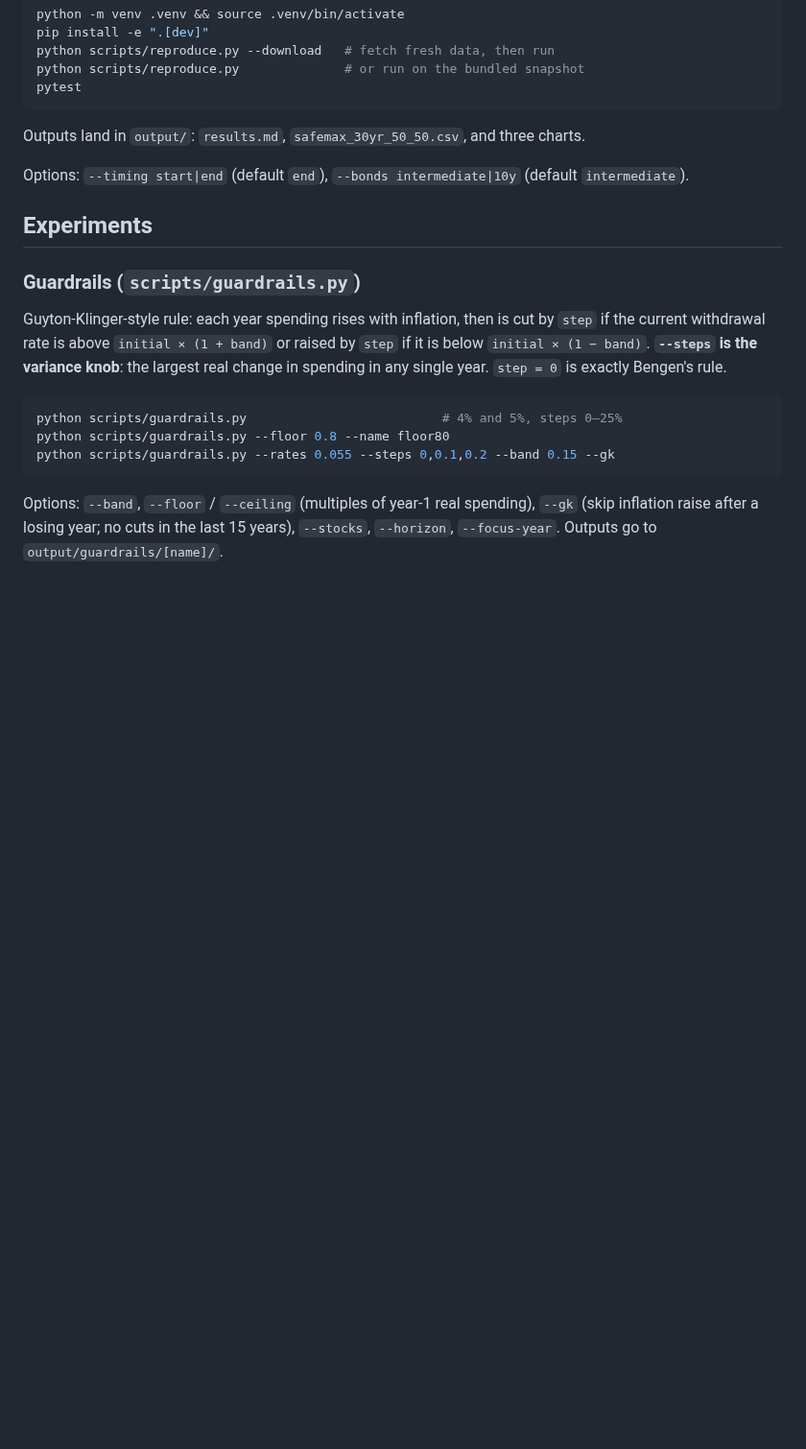
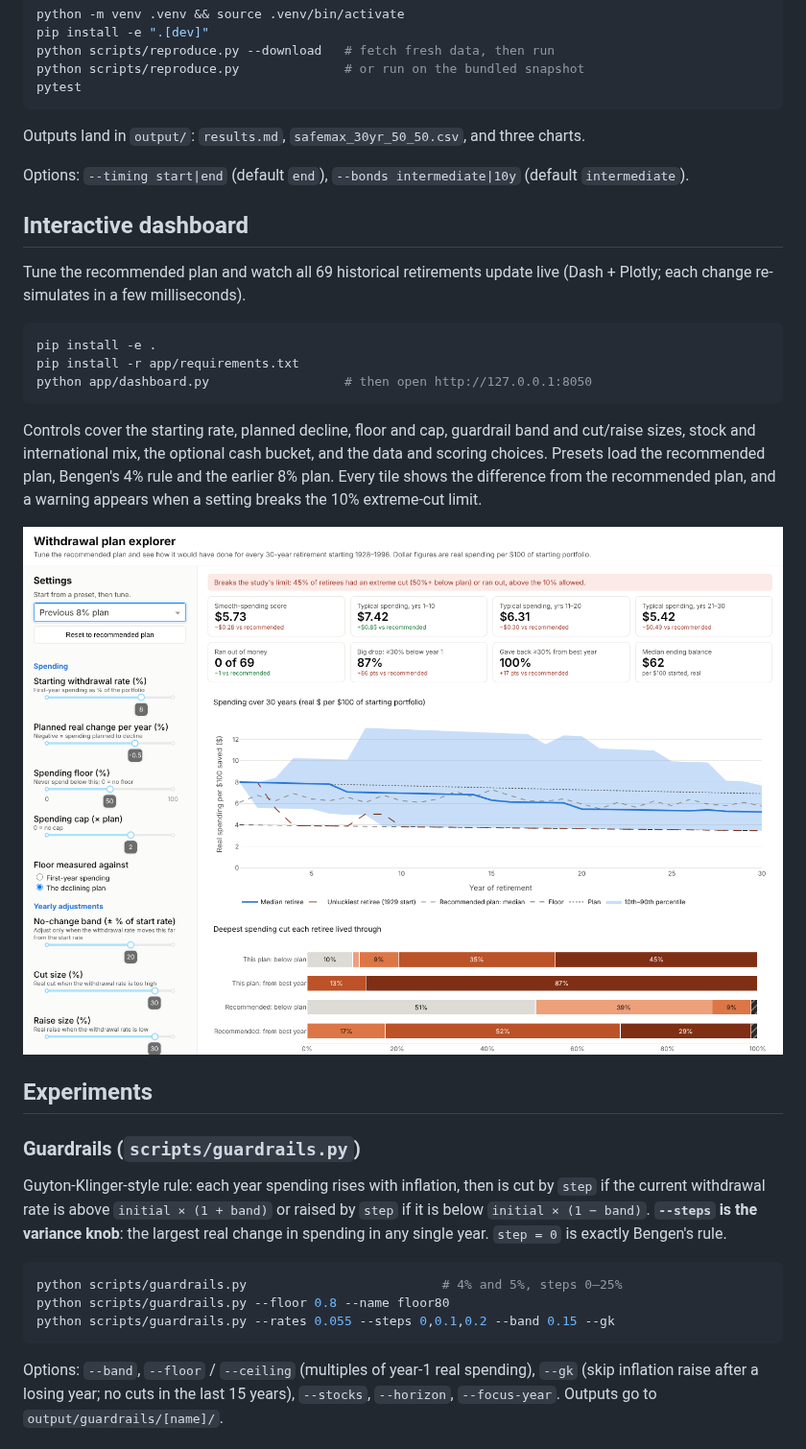
Before and after one commit to nicky-s-sandhu/beyond-4pct, a Markdown page: README.md, the part around the change. Shown at 96% size. Rendered like a GitHub page; pictures changed too: docs/img/dashboard.png (added); blank space fills up the shorter version.

````diff
--- a/README.md
+++ b/README.md
@@ -125,6 +125,17 @@ pytest
 Outputs land in `output/`: `results.md`, `safemax_30yr_50_50.csv`, and three charts.
 
 Options: `--timing start|end` (default `end`), `--bonds intermediate|10y` (default `intermediate`).
+
+## Interactive dashboard
+Tune the recommended plan and watch all 69 historical retirements update live (Dash + Plotly; each change re-simulates in a few milliseconds).
+```bash
+pip install -e .
+pip install -r app/requirements.txt
+python app/dashboard.py                  # then open http://127.0.0.1:8050
+```
+Controls cover the starting rate, planned decline, floor and cap, guardrail band and cut/raise sizes, stock and international mix, the optional cash bucket, and the data and scoring choices. Presets load the recommended plan, Bengen's 4% rule and the earlier 8% plan. Every tile shows the difference from the recommended plan, and a warning appears when a setting breaks the 10% extreme-cut limit.
+
+![Dashboard with the earlier 8% plan loaded, compared against the recommended plan](docs/img/dashboard.png)
 
 ## Experiments
 
````
Also changed, not shown: 6 other files.
